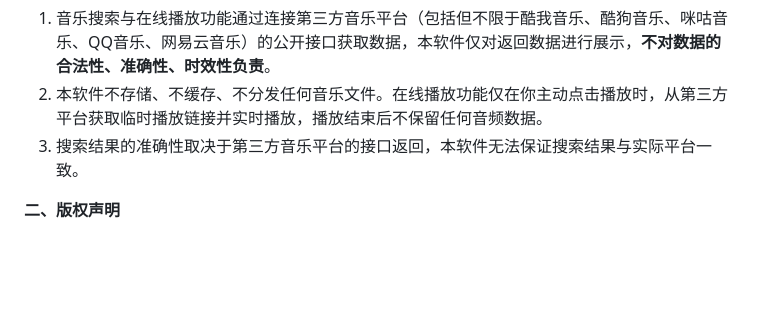
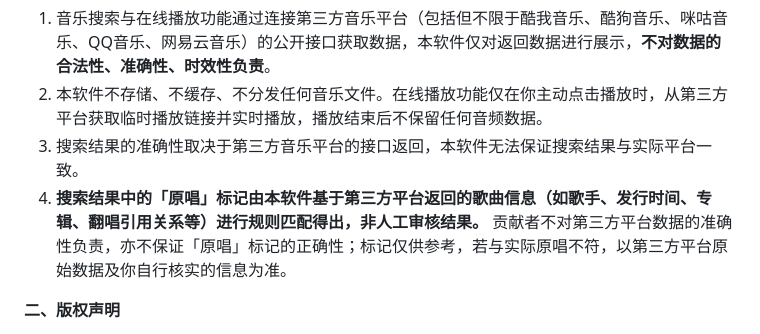
Before and after one commit to Janson20/FMCL, a Markdown page: TERMS_OF_USE.md, the part around one of its changes. Drawn GitHub-style; blank space fills up the shorter version.

Commit message:
docs(terms): 更新用户协议

```diff
--- a/TERMS_OF_USE.md
+++ b/TERMS_OF_USE.md
@@ -102,6 +102,7 @@
 1. 音乐搜索与在线播放功能通过连接第三方音乐平台（包括但不限于酷我音乐、酷狗音乐、咪咕音乐、QQ音乐、网易云音乐）的公开接口获取数据，本软件仅对返回数据进行展示，**不对数据的合法性、准确性、时效性负责**。
 2. 本软件不存储、不缓存、不分发任何音乐文件。在线播放功能仅在你主动点击播放时，从第三方平台获取临时播放链接并实时播放，播放结束后不保留任何音频数据。
 3. 搜索结果的准确性取决于第三方音乐平台的接口返回，本软件无法保证搜索结果与实际平台一致。
+4. **搜索结果中的「原唱」标记由本软件基于第三方平台返回的歌曲信息（如歌手、发行时间、专辑、翻唱引用关系等）进行规则匹配得出，非人工审核结果。** 贡献者不对第三方平台数据的准确性负责，亦不保证「原唱」标记的正确性；标记仅供参考，若与实际原唱不符，以第三方平台原始数据及你自行核实的信息为准。
 
 **二、版权声明**
 
```
Also changed, not shown: other parts of TERMS_OF_USE.md (+2 -2 lines).
